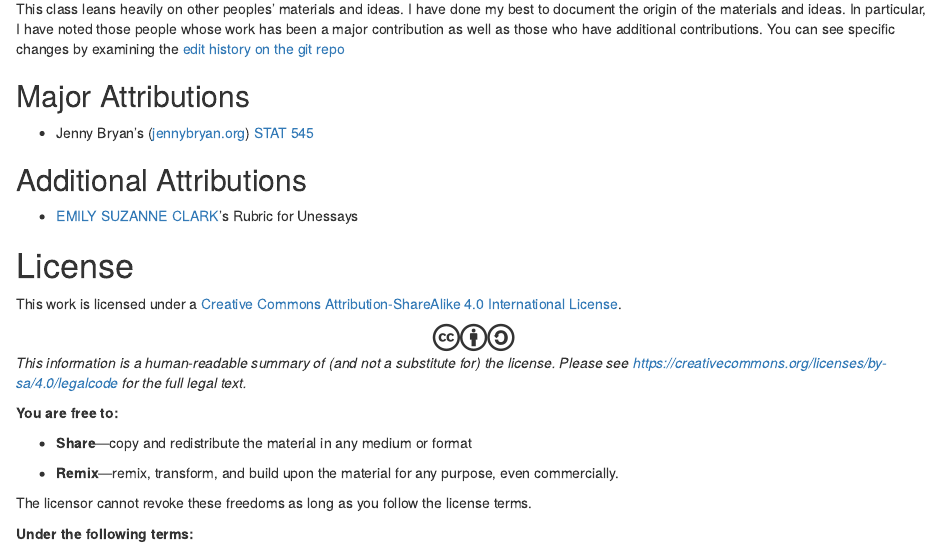
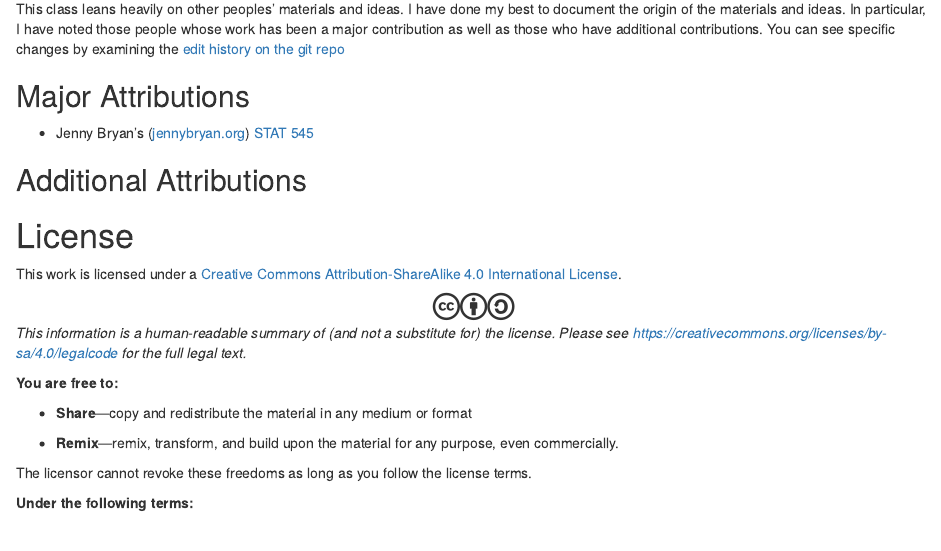
Before and after one commit to smasongarrison/personality, an R Markdown document (0000a_front.Rmd): the page in a window 1100 px wide, from 70 px down. Rendered offline with R 4.5, knitr and Pandoc, with nearby package versions; drawn as R Markdown's standard HTML page in place of the format the file asks for; some code elsewhere in the file could not run offline.

Commit message:
Update 0000a_front.Rmd

```diff
--- a/0000a_front.Rmd
+++ b/0000a_front.Rmd
@@ -24,7 +24,6 @@ This class leans heavily on other peoples' materials and ideas. I have done my b
 ## Additional Attributions  {-}
 
 
-* [EMILY SUZANNE CLARK](https://esclark.hcommons.org/the-unessay/)'s Rubric for Unessays
 
 # License {-#license}
 
```
